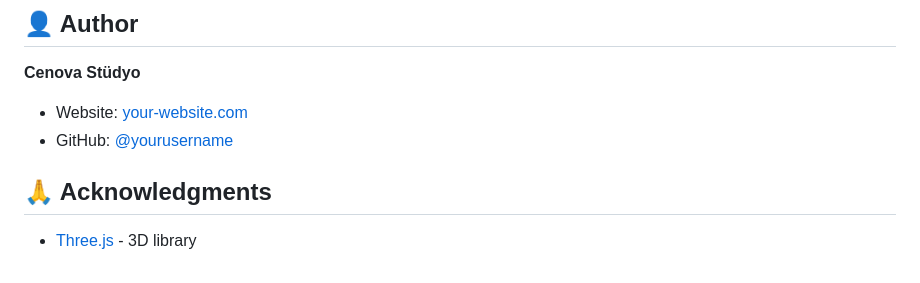
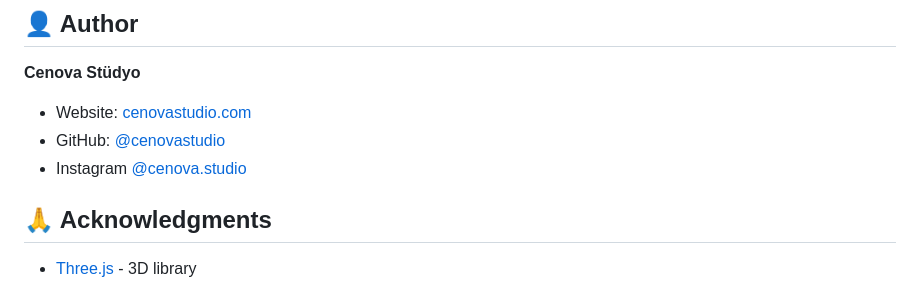
Before and after one commit to cenovastudio/interactive-maze-web-header-, a Markdown page: README.md, the part around one of its changes. Rendered like a GitHub page.

Commit message:
Update README.md
urls changes

```diff
--- a/README.md
+++ b/README.md
@@ -122,8 +122,9 @@ MIT License - feel free to use in your projects!
 
 **Cenova Stüdyo**
 
-- Website: [your-website.com](https://your-website.com)
-- GitHub: [@yourusername](https://github.com/yourusername)
+- Website: [cenovastudio.com](https://cenovastudio.com)
+- GitHub: [@cenovastudio](https://github.com/cenovastudio)
+- Instagram [@cenova.studio](https://www.instagram.com/cenova.studio/)
 
 ## 🙏 Acknowledgments
 
```
Also changed, not shown: other parts of README.md (+1 -1 lines).
